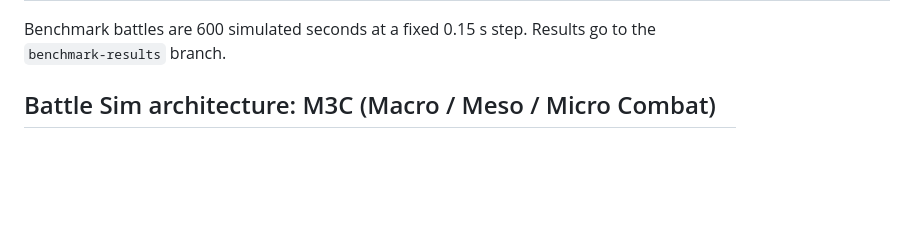
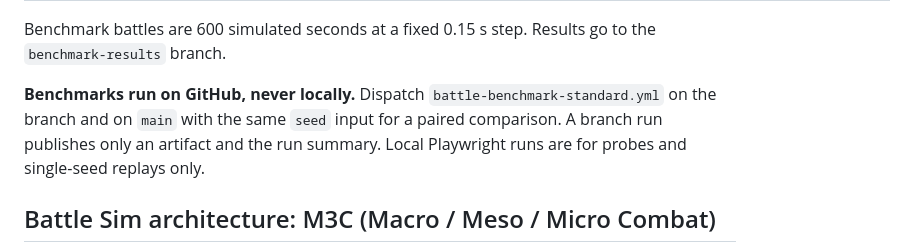
Before and after one commit to Teethree89/grasstex, a Markdown page: AGENTS.md, the part around the change. Rendered like a GitHub page; blank space fills up the shorter version.

Commit message:
AGENTS.md: benchmarks run on GitHub, paired with main on the same seed
Co-Authored-By: Claude Opus 5.5 <noreply@anthropic.com>
Claude-Session: https://claude.ai/code/session_012DuCqYQX3X7jPPqctN2oAc

```diff
--- a/AGENTS.md
+++ b/AGENTS.md
@@ -126,6 +126,10 @@ bash scripts/normalize_audio.sh Assets/audio && git diff --quiet -- Assets/audio
 
 Benchmark battles are 600 simulated seconds at a fixed 0.15 s step. Results go to the
 `benchmark-results` branch.
+
+**Benchmarks run on GitHub, never locally.** Dispatch `battle-benchmark-standard.yml` on the branch
+and on `main` with the same `seed` input for a paired comparison. A branch run publishes only an
+artifact and the run summary. Local Playwright runs are for probes and single-seed replays only.
 
 ## Battle Sim architecture: M3C (Macro / Meso / Micro Combat)
 
```
